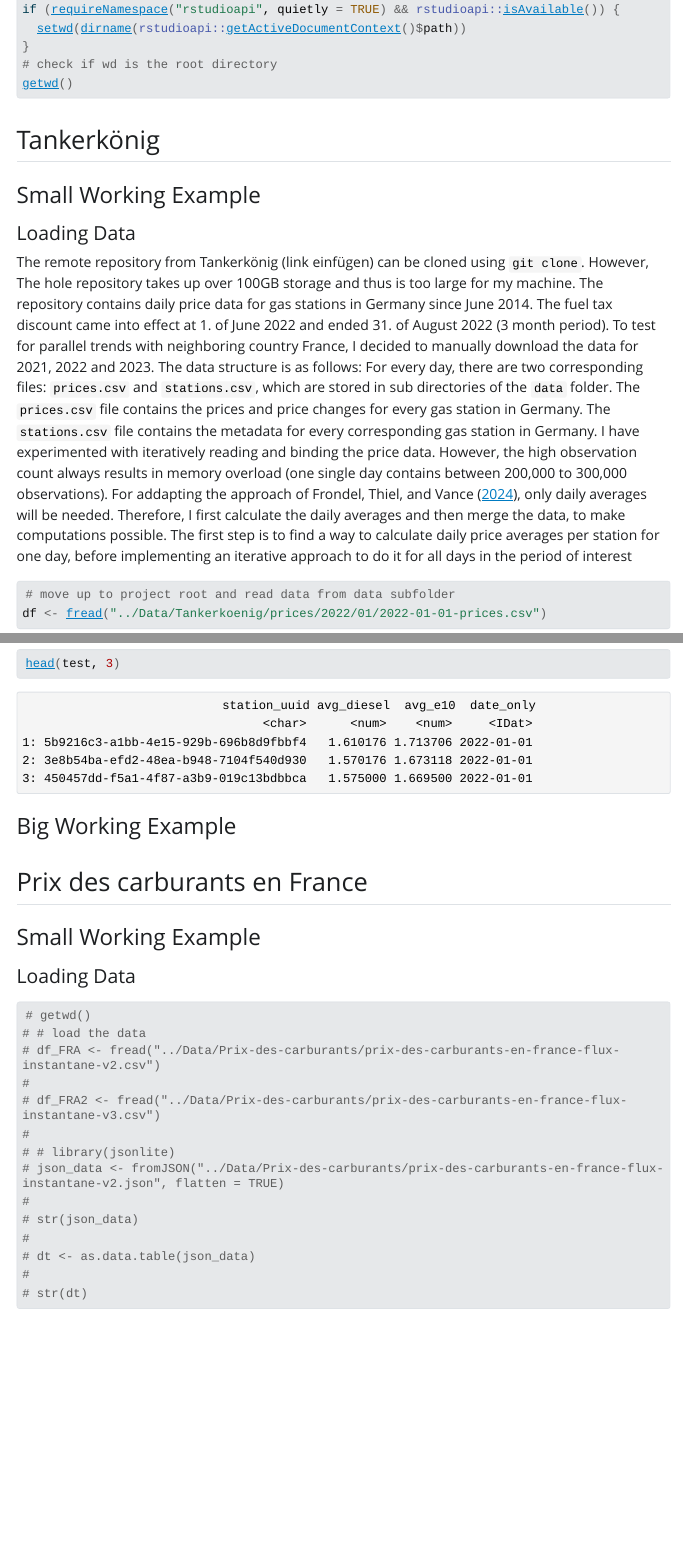
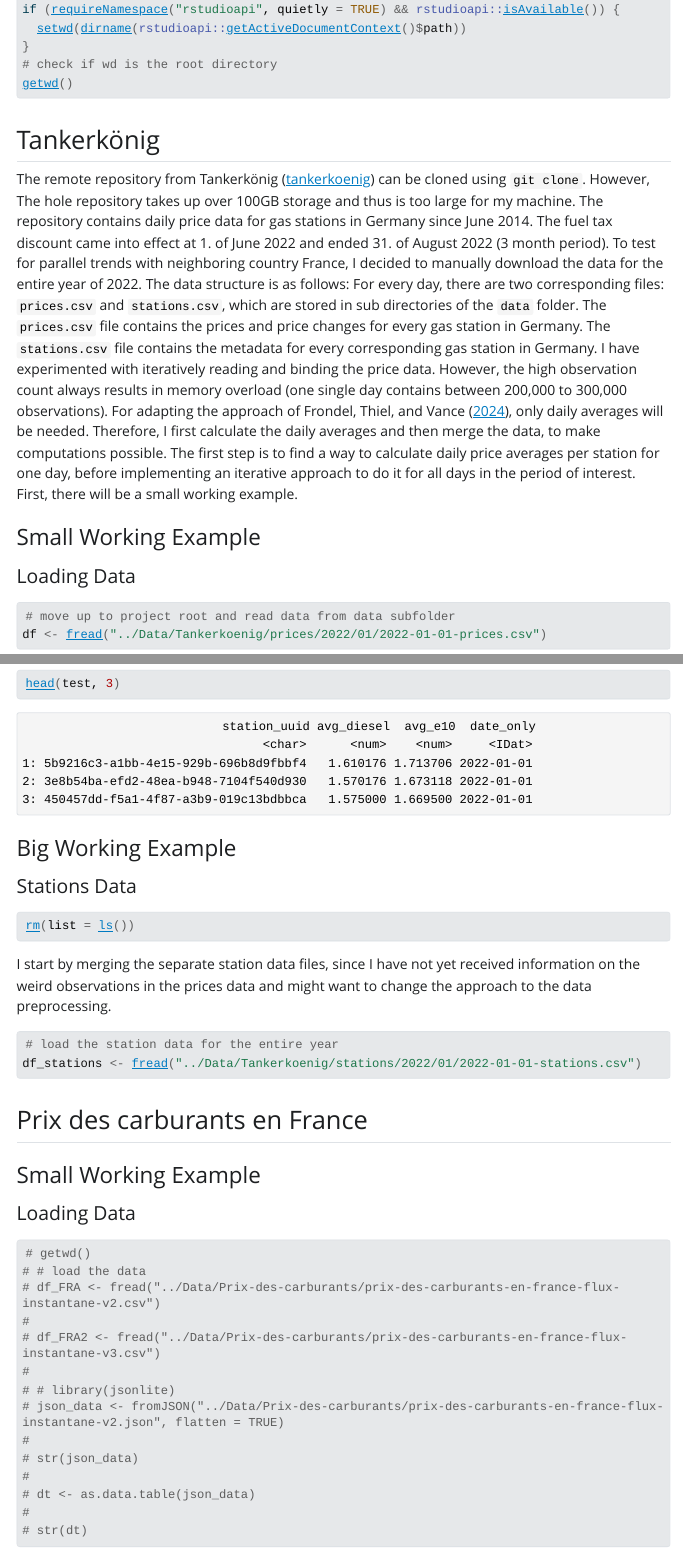
Before and after one commit to JEhrhardt99/Tankrabatt, a Quarto document (Code/Data_Prep.qmd): the page in a window 1100 px wide, from 910 px down, and a second part further down, joined at a grey line. The pictures show the output file Code/Data_Prep.html that the author committed with the source, opened offline; Quarto's library style sheets are replaced by a plain one without menus; long lines of code are wrapped.

Commit message:
organizing code

````diff
--- a/Code/Data_Prep.qmd
+++ b/Code/Data_Prep.qmd
@@ -63,11 +63,11 @@
 
 ## Tankerkönig
 
+The remote repository from Tankerkönig ([tankerkoenig](https://dev.azure.com/tankerkoenig/tankerkoenig-data){.uri}) can be cloned using `git clone`. However, The hole repository takes up over 100GB storage and thus is too large for my machine. The repository contains daily price data for gas stations in Germany since June 2014. The fuel tax discount came into effect at 1. of June 2022 and ended 31. of August 2022 (3 month period). To test for parallel trends with neighboring country France, I decided to manually download the data for the entire year of 2022. The data structure is as follows: For every day, there are two corresponding files: `prices.csv` and `stations.csv`, which are stored in sub directories of the `data` folder. The `prices.csv` file contains the prices and price changes for every gas station in Germany. The `stations.csv` file contains the metadata for every corresponding gas station in Germany. I have experimented with iteratively reading and binding the price data. However, the high observation count always results in memory overload (one single day contains between 200,000 to 300,000 observations). For adapting the approach of @Frondel2024, only daily averages will be needed. Therefore, I first calculate the daily averages and then merge the data, to make computations possible. The first step is to find a way to calculate daily price averages per station for one day, before implementing an iterative approach to do it for all days in the period of interest. First, there will be a small working example.
+
 ### Small Working Example
 
 #### Loading Data
-
-The remote repository from Tankerkönig (link einfügen) can be cloned using `git clone`. However, The hole repository takes up over 100GB storage and thus is too large for my machine. The repository contains daily price data for gas stations in Germany since June 2014. The fuel tax discount came into effect at 1. of June 2022 and ended 31. of August 2022 (3 month period). To test for parallel trends with neighboring country France, I decided to manually download the data for 2021, 2022 and 2023. The data structure is as follows: For every day, there are two corresponding files: `prices.csv` and `stations.csv`, which are stored in sub directories of the `data` folder. The `prices.csv` file contains the prices and price changes for every gas station in Germany. The `stations.csv` file contains the metadata for every corresponding gas station in Germany. I have experimented with iteratively reading and binding the price data. However, the high observation count always results in memory overload (one single day contains between 200,000 to 300,000 observations). For addapting the approach of @Frondel2024, only daily averages will be needed. Therefore, I first calculate the daily averages and then merge the data, to make computations possible. The first step is to find a way to calculate daily price averages per station for one day, before implementing an iterative approach to do it for all days in the period of interest
 
 ```{r}
 #| label: read_day_1
@@ -309,6 +311,33 @@
 ```
 
 ### Big Working Example
+
+#### Stations Data
+
+
+```{r}
+#| label: empty_environment
+#| echo: true
+#| output: true
+
+rm(list = ls())
+
+```
+
+
+I start by merging the separate station data files, since I have not yet received information on the weird observations in the prices data and might want to change the approach to the data preprocessing.
+
+
+```{r}
+#| label: stations_data
+#| echo: true
+#| output: true
+
+# load the station data for the entire year
+df_stations <- fread("../Data/Tankerkoenig/stations/2022/01/2022-01-01-stations.csv")
+
+```
+
 
 ## Prix des carburants en France
 
````
Also changed, not shown: Code/Data_Prep.html, Code/Data_Prep.qmd (14 more changed lines).
